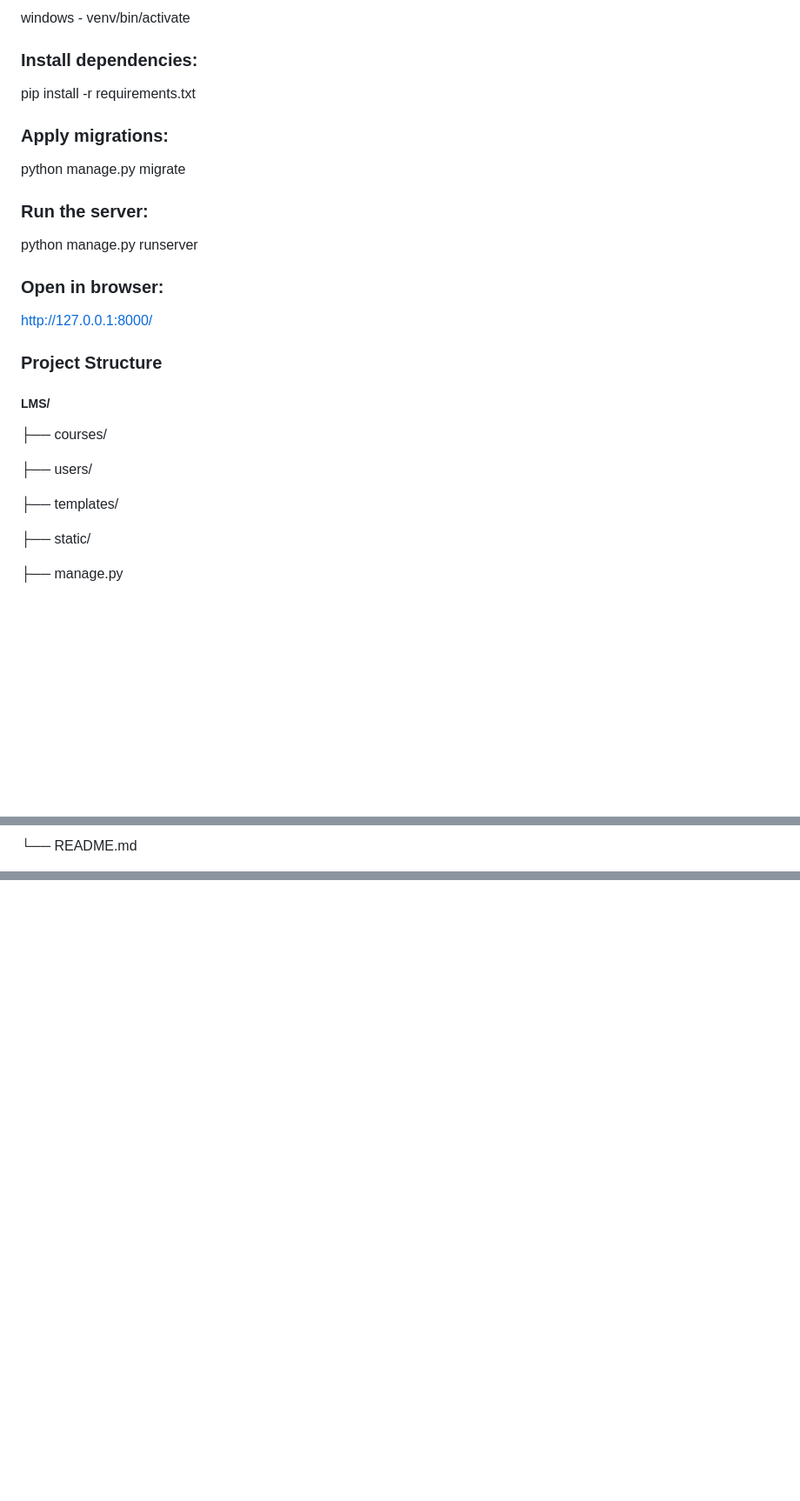
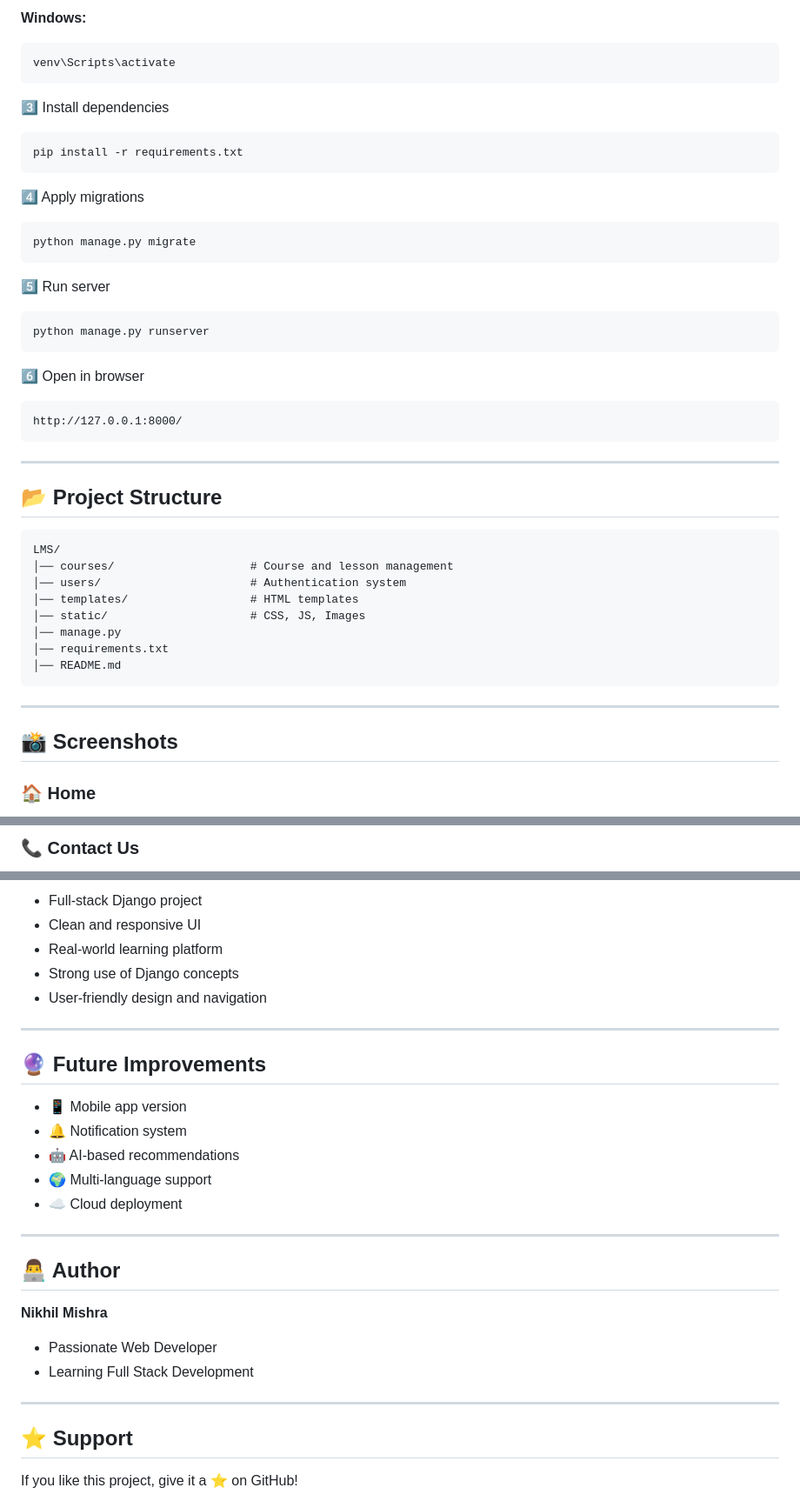
Before and after one commit to 01xnikhil/learning-website-by-Django, a Markdown page: README.md, 3 parts joined by grey strips. Shown at 87% size. GitHub-like rendering; blank space fills up the shorter version.

````diff
--- a/README.md
+++ b/README.md
@@ -58,33 +86,52 @@ source venv/bin/activate
 
-windows -
-venv/bin/activate
+**Windows:**
 
-### Install dependencies:
+```bash
+venv\Scripts\activate
+```
 
+3️⃣ Install dependencies
+
+```bash
 pip install -r requirements.txt
+```
 
-### Apply migrations:
+4️⃣ Apply migrations
 
+```bash
 python manage.py migrate
+```
 
-### Run the server:
+5️⃣ Run server
 
+```bash
 python manage.py runserver
+```
 
-### Open in browser:
+6️⃣ Open in browser
 
+```
 http://127.0.0.1:8000/
+```
 
-### Project Structure
-##### LMS/
+---
 
-├── courses/
+## 📂 Project Structure
 
-├── users/
+```
+LMS/
+│── courses/                    # Course and lesson management
+│── users/                      # Authentication system
+│── templates/                  # HTML templates
+│── static/                     # CSS, JS, Images
+│── manage.py
+│── requirements.txt
+│── README.md
+```
 
-├── templates/
+---
 
-├── static/
+## 📸 Screenshots
 
-├── manage.py
+### 🏠 Home
 
@@ -92,3 +139,3 @@ http://127.0.0.1:8000/
 
-└── README.md
+### 📞 Contact Us
 
@@ -132,0 +185,30 @@ http://127.0.0.1:8000/
+* Full-stack Django project
+* Clean and responsive UI
+* Real-world learning platform
+* Strong use of Django concepts
+* User-friendly design and navigation
+
+---
+
+## 🔮 Future Improvements
+
+* 📱 Mobile app version
+* 🔔 Notification system
+* 🤖 AI-based recommendations
+* 🌍 Multi-language support
+* ☁️ Cloud deployment
+
+---
+
+## 👨‍💻 Author
+
+**Nikhil Mishra**
+
+* Passionate Web Developer
+* Learning Full Stack Development
+
+---
+
+## ⭐ Support
+
+If you like this project, give it a ⭐ on GitHub!
````
Also changed, not shown: other parts of README.md (+93 -60 lines).
